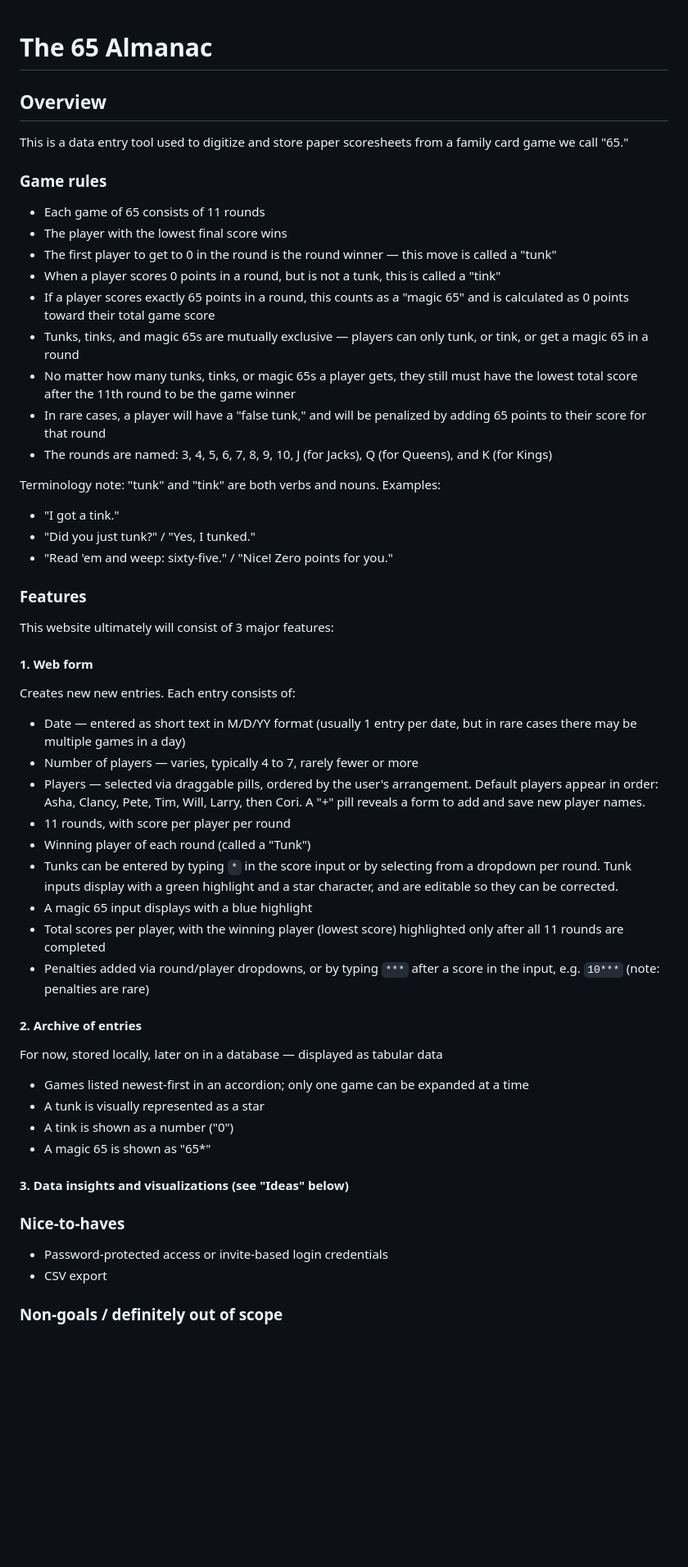
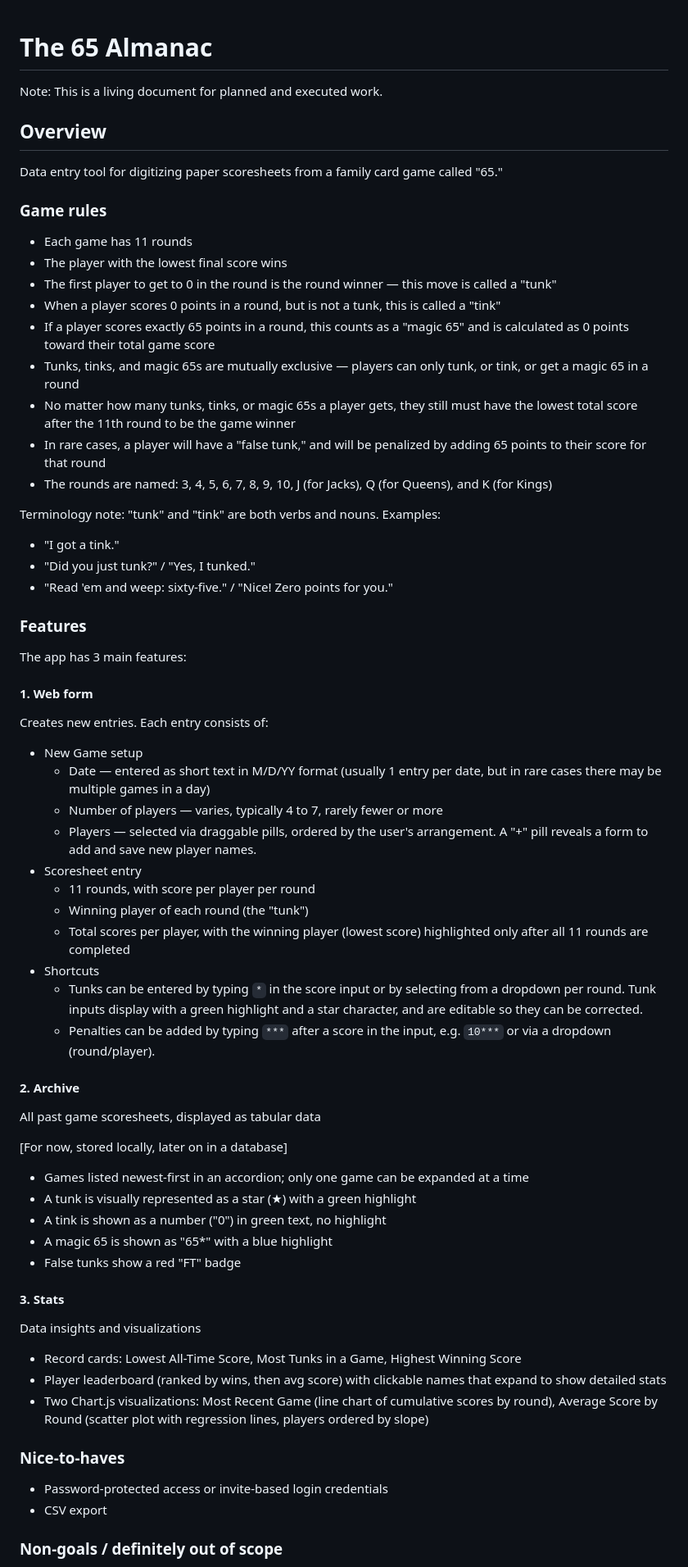
Before and after one commit to corix/65ers, a Markdown page: PLANNING.md, the part around one of its changes. Shown at 82% size. GitHub-like rendering; blank space fills up the shorter version.

Commit message:
Update PLANNING.md with completed work

```diff
--- a/PLANNING.md
+++ b/PLANNING.md
@@ -1,47 +1,72 @@
 # The 65 Almanac
 
+Note: This is a living document for planned and executed work.
+
 ## Overview
-This is a data entry tool used to digitize and store paper scoresheets from a family card game we call "65."
+
+Data entry tool for digitizing paper scoresheets from a family card game called "65."
 
 ### Game rules
-* Each game of 65 consists of 11 rounds
-* The player with the lowest final score wins
-* The first player to get to 0 in the round is the round winner — this move is called a "tunk"
-* When a player scores 0 points in a round, but is not a tunk, this is called a "tink"
-* If a player scores exactly 65 points in a round, this counts as a "magic 65" and is calculated as 0 points toward their total game score
-* Tunks, tinks, and magic 65s are mutually exclusive — players can only tunk, or tink, or get a magic 65 in a round
-* No matter how many tunks, tinks, or magic 65s a player gets, they still must have the lowest total score after the 11th round to be the game winner
-* In rare cases, a player will have a "false tunk," and will be penalized by adding 65 points to their score for that round
-* The rounds are named: 3, 4, 5, 6, 7, 8, 9, 10, J (for Jacks), Q (for Queens), and K (for Kings)
+
+- Each game has 11 rounds
+- The player with the lowest final score wins
+- The first player to get to 0 in the round is the round winner — this move is called a "tunk"
+- When a player scores 0 points in a round, but is not a tunk, this is called a "tink"
+- If a player scores exactly 65 points in a round, this counts as a "magic 65" and is calculated as 0 points toward their total game score
+- Tunks, tinks, and magic 65s are mutually exclusive — players can only tunk, or tink, or get a magic 65 in a round
+- No matter how many tunks, tinks, or magic 65s a player gets, they still must have the lowest total score after the 11th round to be the game winner
+- In rare cases, a player will have a "false tunk," and will be penalized by adding 65 points to their score for that round
+- The rounds are named: 3, 4, 5, 6, 7, 8, 9, 10, J (for Jacks), Q (for Queens), and K (for Kings)
 
 Terminology note: "tunk" and "tink" are both verbs and nouns. Examples:
-* "I got a tink."
-* "Did you just tunk?" / "Yes, I tunked."
-* "Read 'em and weep: sixty-five." / "Nice! Zero points for you."
+
+- "I got a tink."
+- "Did you just tunk?" / "Yes, I tunked."
+- "Read 'em and weep: sixty-five." / "Nice! Zero points for you."
 
 ### Features
-This website ultimately will consist of 3 major features:
+
+The app has 3 main features:
+
 #### 1. Web form
-Creates new new entries. Each entry consists of:
-* Date — entered as short text in M/D/YY format (usually 1 entry per date, but in rare cases there may be multiple games in a day)
-* Number of players — varies, typically 4 to 7, rarely fewer or more
-* Players — selected via draggable pills, ordered by the user's arrangement. Default players appear in order: Asha, Clancy, Pete, Tim, Will, Larry, then Cori. A "+" pill reveals a form to add and save new player names.
-* 11 rounds, with score per player per round
-* Winning player of each round (called a "Tunk")
-* Tunks can be entered by typing `*` in the score input or by selecting from a dropdown per round. Tunk inputs display with a green highlight and a star character, and are editable so they can be corrected.
-* A magic 65 input displays with a blue highlight
-* Total scores per player, with the winning player (lowest score) highlighted only after all 11 rounds are completed
-* Penalties added via round/player dropdowns, or by typing `***` after a score in the input, e.g. `10***` (note: penalties are rare)
-#### 2. Archive of entries
-For now, stored locally, later on in a database — displayed as tabular data
-  * Games listed newest-first in an accordion; only one game can be expanded at a time
-  * A tunk is visually represented as a star
-  * A tink is shown as a number ("0")
-  * A magic 65 is shown as "65*"
-#### 3. Data insights and visualizations (see "Ideas" below)
+
+Creates new entries. Each entry consists of:
+
+- New Game setup
+  - Date — entered as short text in M/D/YY format (usually 1 entry per date, but in rare cases there may be multiple games in a day)
+  - Number of players — varies, typically 4 to 7, rarely fewer or more
+  - Players — selected via draggable pills, ordered by the user's arrangement. A "+" pill reveals a form to add and save new player names.
+- Scoresheet entry
+  - 11 rounds, with score per player per round
+  - Winning player of each round (the "tunk")
+  - Total scores per player, with the winning player (lowest score) highlighted only after all 11 rounds are completed
+- Shortcuts
+  - Tunks can be entered by typing `*` in the score input or by selecting from a dropdown per round. Tunk inputs display with a green highlight and a star character, and are editable so they can be corrected.
+  - Penalties can be added by typing `***` after a score in the input, e.g. `10***` or via a dropdown (round/player).
+
+#### 2. Archive
+
+All past game scoresheets, displayed as tabular data
+
+[For now, stored locally, later on in a database]
+
+- Games listed newest-first in an accordion; only one game can be expanded at a time
+- A tunk is visually represented as a star (★) with a green highlight
+- A tink is shown as a number ("0") in green text, no highlight
+- A magic 65 is shown as "65*" with a blue highlight
+- False tunks show a red "FT" badge
+
+#### 3. Stats
+
+Data insights and visualizations
+
+- Record cards: Lowest All-Time Score, Most Tunks in a Game, Highest Winning Score
+- Player leaderboard (ranked by wins, then avg score) with clickable names that expand to show detailed stats
+- Two Chart.js visualizations: Most Recent Game (line chart of cumulative scores by round), Average Score by Round (scatter plot with regression lines, players ordered by slope)
 
 ### Nice-to-haves
-* Password-protected access or invite-based login credentials
-* CSV export
+
+- Password-protected access or invite-based login credentials
+- CSV export
 
 ### Non-goals / definitely out of scope
```
Also changed, not shown: other parts of PLANNING.md (+58 -26 lines).
